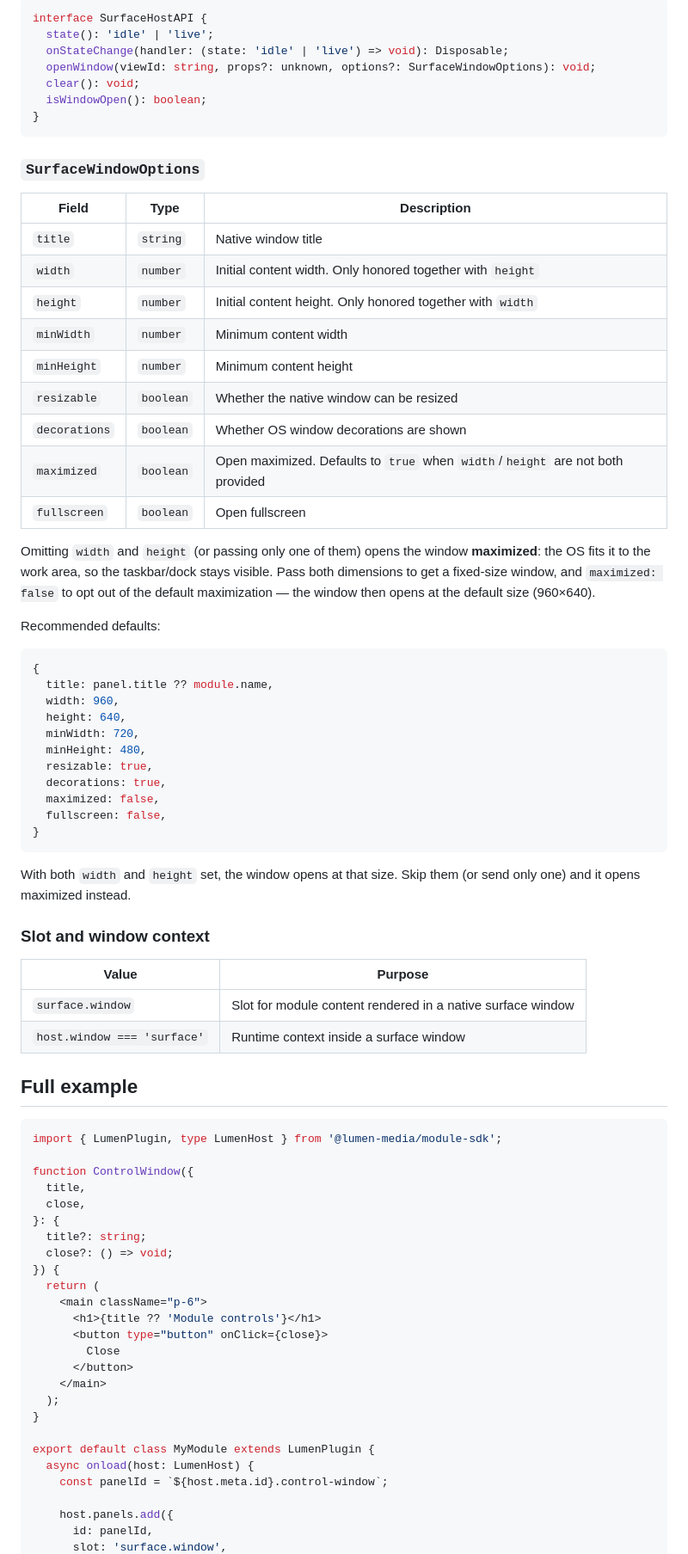
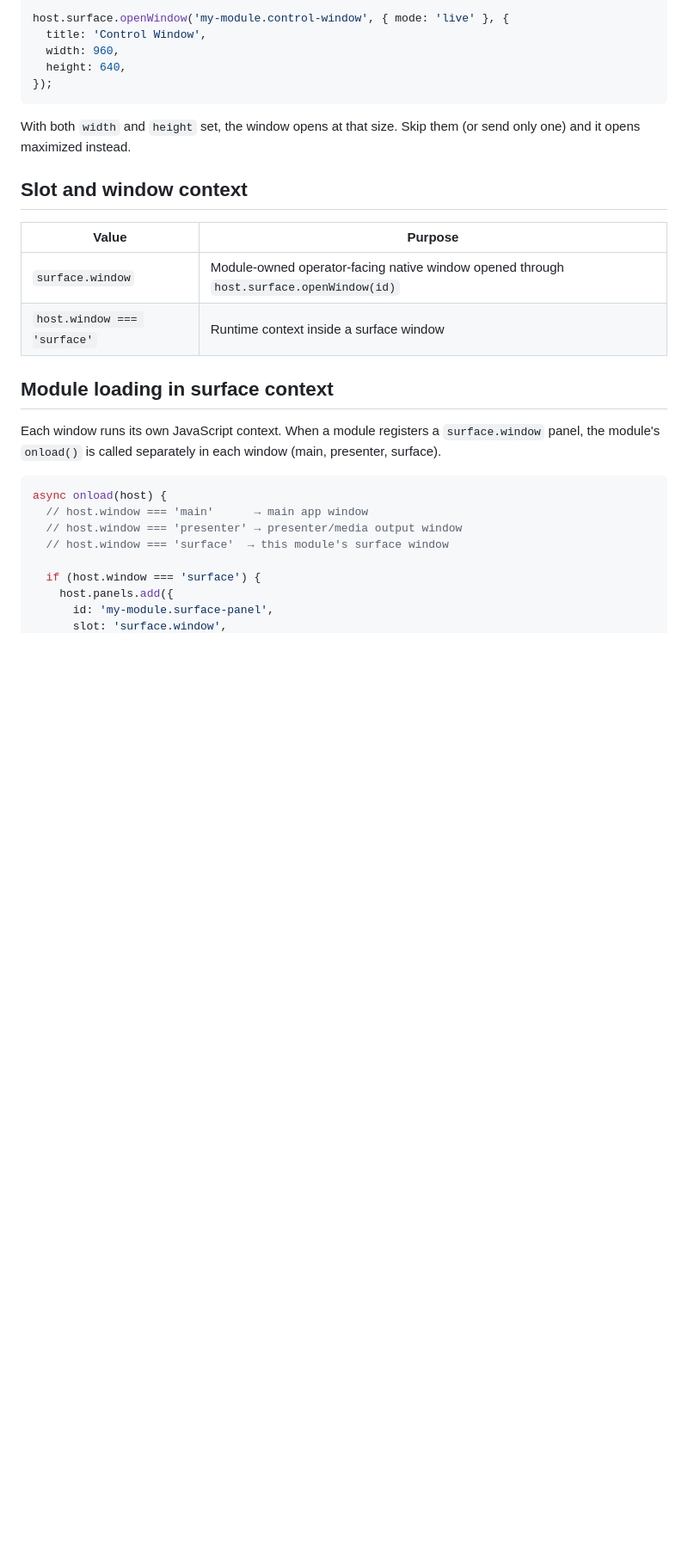
Before and after one commit to Lumen-media/lumen, a Markdown page: docs/module-window-surface-slot.md, the part around one of its changes. Shown at 86% size. Drawn GitHub-style; blank space fills up the shorter version.

````diff
--- a/docs/module-window-surface-slot.md
+++ b/docs/module-window-surface-slot.md
@@ -147,81 +133,32 @@ Use these events for synchronization and cleanup. Do not use them as the primary
 
 ```ts
-interface SurfaceHostAPI {
-  state(): 'idle' | 'live';
-  onStateChange(handler: (state: 'idle' | 'live') => void): Disposable;
-  openWindow(viewId: string, props?: unknown, options?: SurfaceWindowOptions): void;
-  clear(): void;
-  isWindowOpen(): boolean;
-}
-```
-
-### `SurfaceWindowOptions`
-
-| Field | Type | Description |
-|-------|------|-------------|
-| `title` | `string` | Native window title |
-| `width` | `number` | Initial content width. Only honored together with `height` |
-| `height` | `number` | Initial content height. Only honored together with `width` |
-| `minWidth` | `number` | Minimum content width |
-| `minHeight` | `number` | Minimum content height |
-| `resizable` | `boolean` | Whether the native window can be resized |
-| `decorations` | `boolean` | Whether OS window decorations are shown |
-| `maximized` | `boolean` | Open maximized. Defaults to `true` when `width`/`height` are not both provided |
-| `fullscreen` | `boolean` | Open fullscreen |
-
-Omitting `width` and `height` (or passing only one of them) opens the window **maximized**: the OS fits it to the work area, so the taskbar/dock stays visible. Pass both dimensions to get a fixed-size window, and `maximized: false` to opt out of the default maximization — the window then opens at the default size (960×640).
-
-Recommended defaults:
-
-```ts
-{
-  title: panel.title ?? module.name,
+host.surface.openWindow('my-module.control-window', { mode: 'live' }, {
+  title: 'Control Window',
   width: 960,
   height: 640,
-  minWidth: 720,
-  minHeight: 480,
-  resizable: true,
-  decorations: true,
-  maximized: false,
-  fullscreen: false,
-}
+});
 ```
 
 With both `width` and `height` set, the window opens at that size. Skip them (or send only one) and it opens maximized instead.
 
-### Slot and window context
+## Slot and window context
 
 | Value | Purpose |
-|-------|---------|
-| `surface.window` | Slot for module content rendered in a native surface window |
+|---|---|
+| `surface.window` | Module-owned operator-facing native window opened through `host.surface.openWindow(id)` |
 | `host.window === 'surface'` | Runtime context inside a surface window |
 
-## Full example
+## Module loading in surface context
 
-```tsx
-import { LumenPlugin, type LumenHost } from '@lumen-media/module-sdk';
+Each window runs its own JavaScript context. When a module registers a `surface.window` panel, the module's `onload()` is called separately in each window (main, presenter, surface).
 
-function ControlWindow({
-  title,
-  close,
-}: {
-  title?: string;
-  close?: () => void;
-}) {
-  return (
-    <main className="p-6">
-      <h1>{title ?? 'Module controls'}</h1>
-      <button type="button" onClick={close}>
-        Close
-      </button>
-    </main>
-  );
-}
+```ts
+async onload(host) {
+  // host.window === 'main'      → main app window
+  // host.window === 'presenter' → presenter/media output window
+  // host.window === 'surface'  → this module's surface window
 
-export default class MyModule extends LumenPlugin {
-  async onload(host: LumenHost) {
-    const panelId = `${host.meta.id}.control-window`;
-
+  if (host.window === 'surface') {
     host.panels.add({
-      id: panelId,
+      id: 'my-module.surface-panel',
       slot: 'surface.window',
````
Also changed, not shown: other parts of docs/module-window-surface-slot.md (+84 -129 lines), docs/module-api-reference.md (+5 -5 lines).
